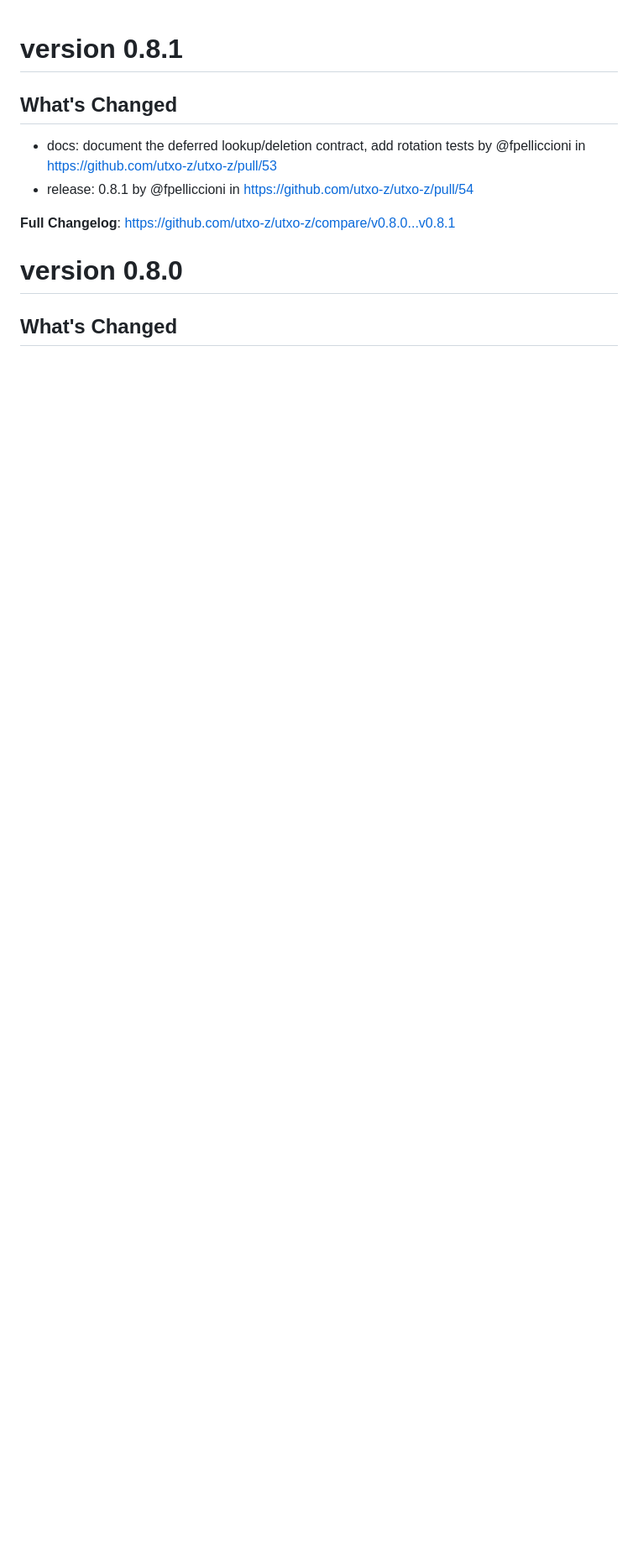
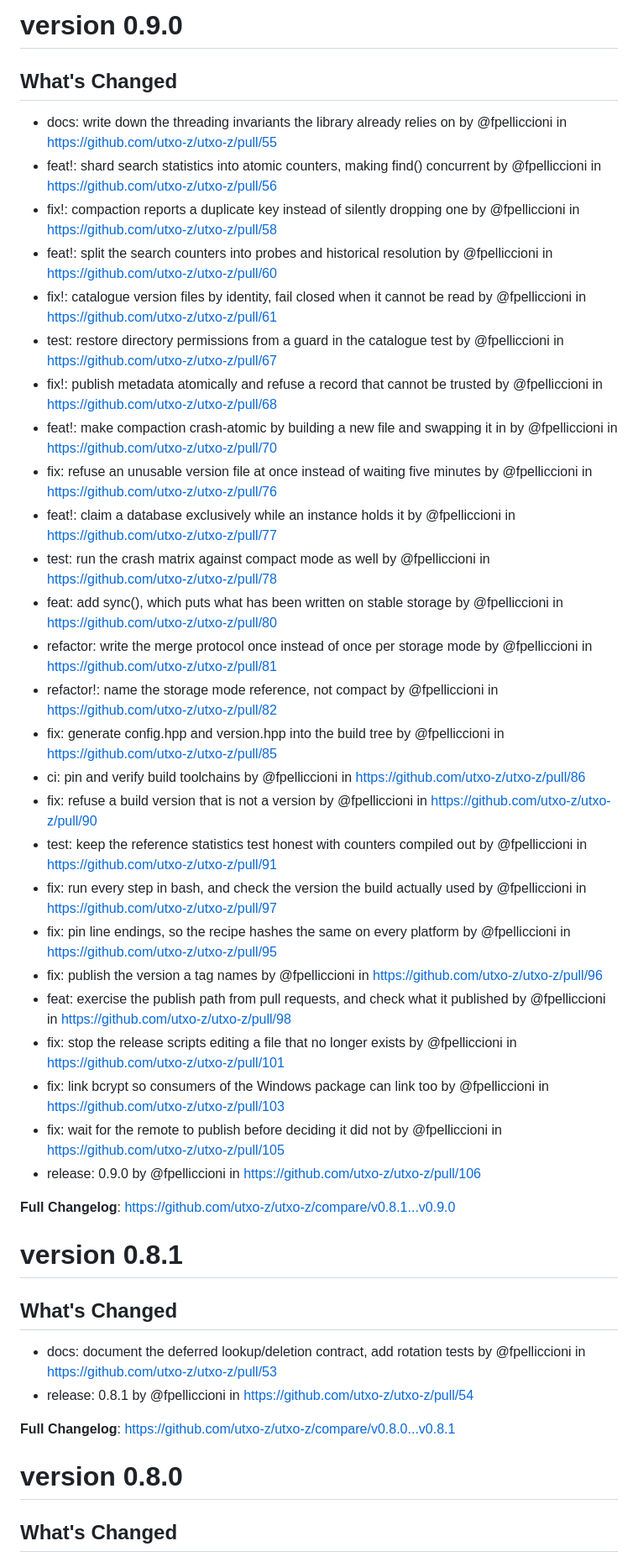
Before and after one commit to utxo-z/utxo-z, a Markdown page: doc/release-notes/release-notes.md, the part around the change. Shown at 84% size. Drawn GitHub-style; blank space fills up the shorter version.

Commit message:
docs: update release notes for v0.9.0

```diff
--- a/doc/release-notes/release-notes.md
+++ b/doc/release-notes/release-notes.md
@@ -1,3 +1,37 @@
+# version 0.9.0
+
+## What's Changed
+* docs: write down the threading invariants the library already relies on by @fpelliccioni in https://github.com/utxo-z/utxo-z/pull/55
+* feat!: shard search statistics into atomic counters, making find() concurrent by @fpelliccioni in https://github.com/utxo-z/utxo-z/pull/56
+* fix!: compaction reports a duplicate key instead of silently dropping one by @fpelliccioni in https://github.com/utxo-z/utxo-z/pull/58
+* feat!: split the search counters into probes and historical resolution by @fpelliccioni in https://github.com/utxo-z/utxo-z/pull/60
+* fix!: catalogue version files by identity, fail closed when it cannot be read by @fpelliccioni in https://github.com/utxo-z/utxo-z/pull/61
+* test: restore directory permissions from a guard in the catalogue test by @fpelliccioni in https://github.com/utxo-z/utxo-z/pull/67
+* fix!: publish metadata atomically and refuse a record that cannot be trusted by @fpelliccioni in https://github.com/utxo-z/utxo-z/pull/68
+* feat!: make compaction crash-atomic by building a new file and swapping it in by @fpelliccioni in https://github.com/utxo-z/utxo-z/pull/70
+* fix: refuse an unusable version file at once instead of waiting five minutes by @fpelliccioni in https://github.com/utxo-z/utxo-z/pull/76
+* feat!: claim a database exclusively while an instance holds it by @fpelliccioni in https://github.com/utxo-z/utxo-z/pull/77
+* test: run the crash matrix against compact mode as well by @fpelliccioni in https://github.com/utxo-z/utxo-z/pull/78
+* feat: add sync(), which puts what has been written on stable storage by @fpelliccioni in https://github.com/utxo-z/utxo-z/pull/80
+* refactor: write the merge protocol once instead of once per storage mode by @fpelliccioni in https://github.com/utxo-z/utxo-z/pull/81
+* refactor!: name the storage mode reference, not compact by @fpelliccioni in https://github.com/utxo-z/utxo-z/pull/82
+* fix: generate config.hpp and version.hpp into the build tree by @fpelliccioni in https://github.com/utxo-z/utxo-z/pull/85
+* ci: pin and verify build toolchains by @fpelliccioni in https://github.com/utxo-z/utxo-z/pull/86
+* fix: refuse a build version that is not a version by @fpelliccioni in https://github.com/utxo-z/utxo-z/pull/90
+* test: keep the reference statistics test honest with counters compiled out by @fpelliccioni in https://github.com/utxo-z/utxo-z/pull/91
+* fix: run every step in bash, and check the version the build actually used by @fpelliccioni in https://github.com/utxo-z/utxo-z/pull/97
+* fix: pin line endings, so the recipe hashes the same on every platform by @fpelliccioni in https://github.com/utxo-z/utxo-z/pull/95
+* fix: publish the version a tag names by @fpelliccioni in https://github.com/utxo-z/utxo-z/pull/96
+* feat: exercise the publish path from pull requests, and check what it published by @fpelliccioni in https://github.com/utxo-z/utxo-z/pull/98
+* fix: stop the release scripts editing a file that no longer exists by @fpelliccioni in https://github.com/utxo-z/utxo-z/pull/101
+* fix: link bcrypt so consumers of the Windows package can link too by @fpelliccioni in https://github.com/utxo-z/utxo-z/pull/103
+* fix: wait for the remote to publish before deciding it did not by @fpelliccioni in https://github.com/utxo-z/utxo-z/pull/105
+* release: 0.9.0 by @fpelliccioni in https://github.com/utxo-z/utxo-z/pull/106
+
+
+**Full Changelog**: https://github.com/utxo-z/utxo-z/compare/v0.8.1...v0.9.0
+
+
 # version 0.8.1
 
 ## What's Changed
```
